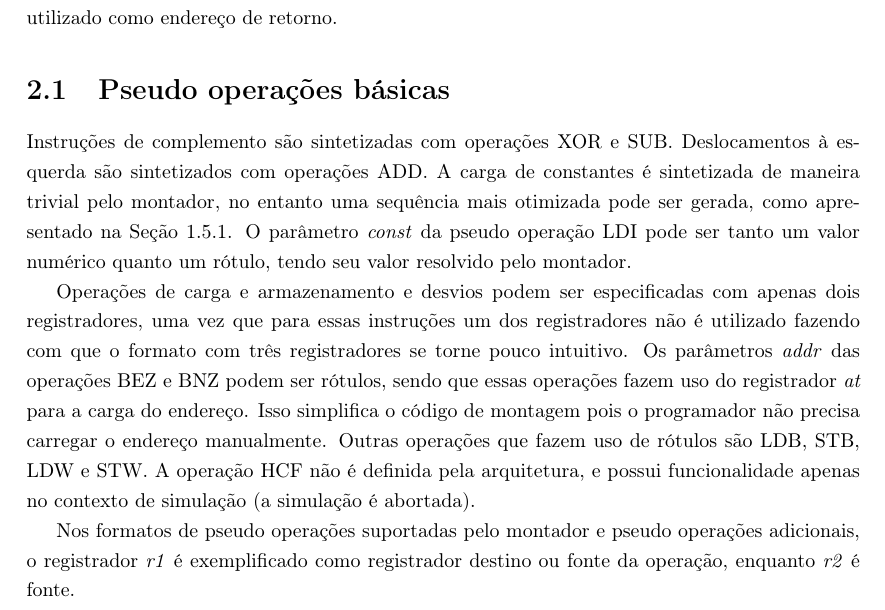
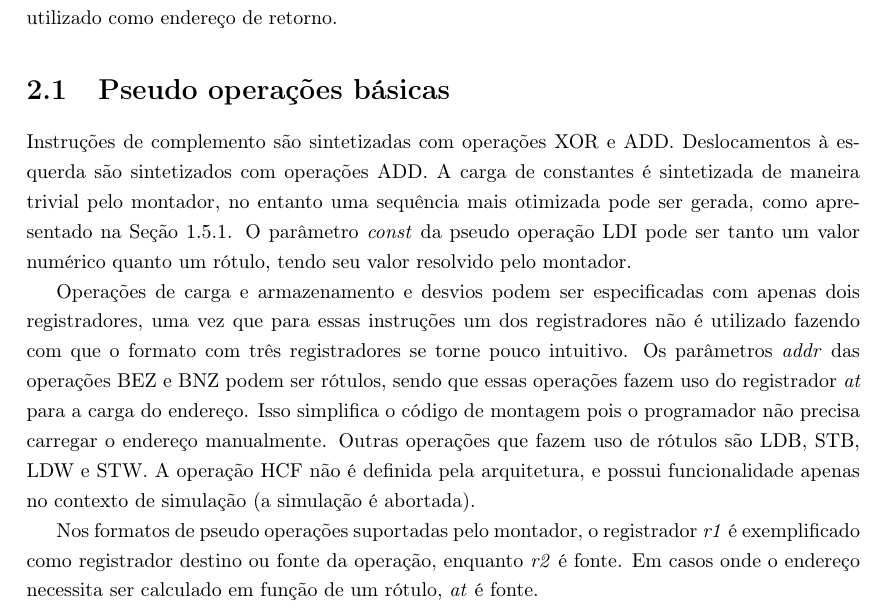
Before and after one commit to sjohann81/viking, a LaTeX document (manual/viking_manual_pt.tex): part of page 18 of 31, cut so that both start at the same text. The pictures show the PDF file manual/viking_manual_pt.pdf that the author committed with the source.

Commit message:
updated reference manual

```diff
--- a/manual/viking_manual_pt.tex
+++ b/manual/viking_manual_pt.tex
@@ -782,11 +782,11 @@ Nas tabelas de instruções são apresentados o formato da instrução (pseudo o
 
 \section{Pseudo operações básicas}
 
-Instruções de complemento são sintetizadas com operações XOR e SUB. Deslocamentos à esquerda são sintetizados com operações ADD. A carga de constantes é sintetizada de maneira trivial pelo montador, no entanto uma sequência mais otimizada pode ser gerada, como apresentado na Seção \ref{ref:constants}. O parâmetro \textit{const} da pseudo operação LDI pode ser tanto um valor numérico quanto um rótulo, tendo seu valor resolvido pelo montador.
+Instruções de complemento são sintetizadas com operações XOR e ADD. Deslocamentos à esquerda são sintetizados com operações ADD. A carga de constantes é sintetizada de maneira trivial pelo montador, no entanto uma sequência mais otimizada pode ser gerada, como apresentado na Seção \ref{ref:constants}. O parâmetro \textit{const} da pseudo operação LDI pode ser tanto um valor numérico quanto um rótulo, tendo seu valor resolvido pelo montador.
 
 Operações de carga e armazenamento e desvios podem ser especificadas com apenas dois registradores, uma vez que para essas instruções um dos registradores não é utilizado fazendo com que o formato com três registradores se torne pouco intuitivo. Os parâmetros \textit{addr} das operações BEZ e BNZ podem ser rótulos, sendo que essas operações fazem uso do registrador \textit{at} para a carga do endereço. Isso simplifica o código de montagem pois o programador não precisa carregar o endereço manualmente. Outras operações que fazem uso de rótulos são LDB, STB, LDW e STW. A operação HCF não é definida pela arquitetura, e possui funcionalidade apenas no contexto de simulação (a simulação é abortada).
 
-Nos formatos de pseudo operações suportadas pelo montador e pseudo operações adicionais, o registrador \textit{r1} é exemplificado como registrador destino ou fonte da operação, enquanto \textit{r2} é fonte.
+Nos formatos de pseudo operações suportadas pelo montador, o registrador \textit{r1} é exemplificado como registrador destino ou fonte da operação, enquanto \textit{r2} é fonte. Em casos onde o endereço necessita ser calculado em função de um rótulo, \textit{at} é fonte.
 
 \begin{table}[ht!]
 \centering
```
Also changed, not shown: manual/viking_manual_pt.pdf, 1 other file.
